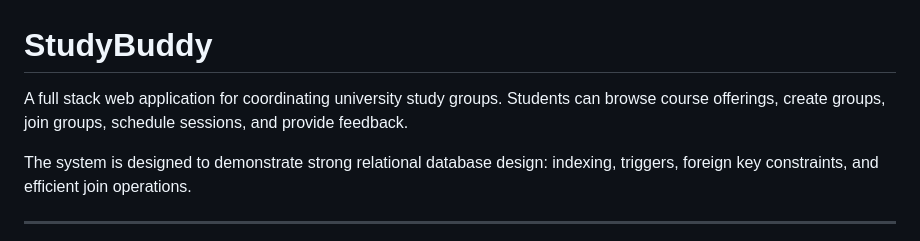
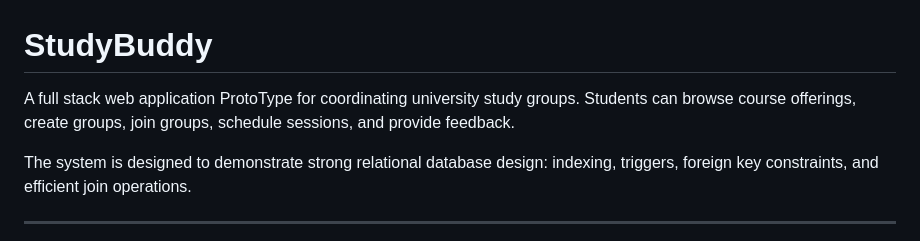
Before and after one commit to Shougal/studdyBuddy, a Markdown page: README.md, the part around the change. Drawn GitHub-style.

```diff
--- a/README.md
+++ b/README.md
@@ -1,6 +1,6 @@
 # StudyBuddy
 
-A full stack web application for coordinating university study groups. Students can browse course offerings, create groups, join groups, schedule sessions, and provide feedback.
+A full stack web application ProtoType for coordinating university study groups. Students can browse course offerings, create groups, join groups, schedule sessions, and provide feedback.
 
 The system is designed to demonstrate strong relational database design: indexing, triggers, foreign key constraints, and efficient join operations.
 
```
